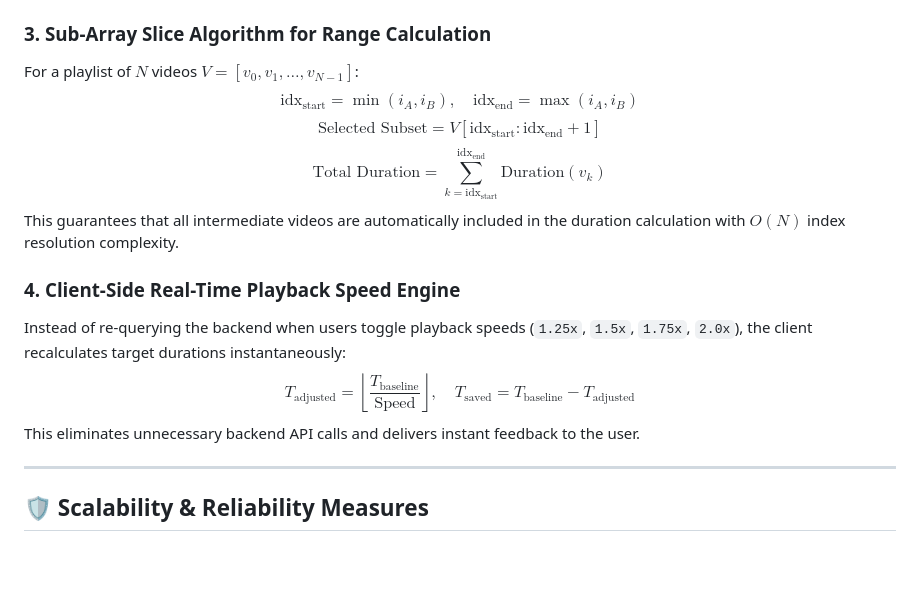
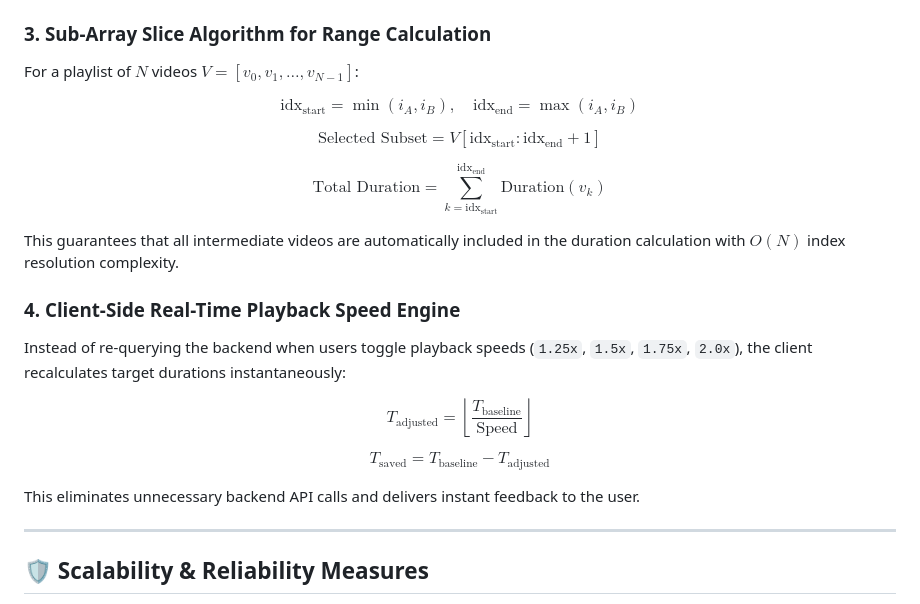
Before and after one commit to NeelParekh17/YouTube-Playlist-Duration-Calculator, a Markdown page: ARCHITECTURE.md, the part around the change. GitHub-like rendering; blank space fills up the shorter version.

Commit message:
Fix GitHub MathJax equation formatting with newline block spacing

```diff
--- a/ARCHITECTURE.md
+++ b/ARCHITECTURE.md
@@ -115,15 +115,35 @@ The engine resolves input tags dynamically:
 - **Fuzzy Substring Search**: Performs case-insensitive substring matching against video titles (e.g. matching `"L1. Introduction"` or `"L53. Largest BST"`).
 
 ### 3. Sub-Array Slice Algorithm for Range Calculation
+
 For a playlist of $N$ videos $V = [v_0, v_1, \dots, v_{N-1}]$:
-$$\text{idx}_{\text{start}} = \min(i_A, i_B), \quad \text{idx}_{\text{end}} = \max(i_A, i_B)$$
-$$\text{Selected Subset} = V[\text{idx}_{\text{start}} : \text{idx}_{\text{end}} + 1]$$
-$$\text{Total Duration} = \sum_{k=\text{idx}_{\text{start}}}^{\text{idx}_{\text{end}}} \text{Duration}(v_k)$$
+
+$$
+\text{idx}_{\text{start}} = \min(i_A, i_B), \quad \text{idx}_{\text{end}} = \max(i_A, i_B)
+$$
+
+$$
+\text{Selected Subset} = V[\text{idx}_{\text{start}} : \text{idx}_{\text{end}} + 1]
+$$
+
+$$
+\text{Total Duration} = \sum_{k=\text{idx}_{\text{start}}}^{\text{idx}_{\text{end}}} \text{Duration}(v_k)
+$$
+
 This guarantees that all intermediate videos are automatically included in the duration calculation with $O(N)$ index resolution complexity.
 
 ### 4. Client-Side Real-Time Playback Speed Engine
+
 Instead of re-querying the backend when users toggle playback speeds (`1.25x`, `1.5x`, `1.75x`, `2.0x`), the client recalculates target durations instantaneously:
-$$T_{\text{adjusted}} = \left\lfloor \frac{T_{\text{baseline}}}{\text{Speed}} \right\rfloor, \quad T_{\text{saved}} = T_{\text{baseline}} - T_{\text{adjusted}}$$
+
+$$
+T_{\text{adjusted}} = \left\lfloor \frac{T_{\text{baseline}}}{\text{Speed}} \right\rfloor
+$$
+
+$$
+T_{\text{saved}} = T_{\text{baseline}} - T_{\text{adjusted}}
+$$
+
 This eliminates unnecessary backend API calls and delivers instant feedback to the user.
 
 ---
```
